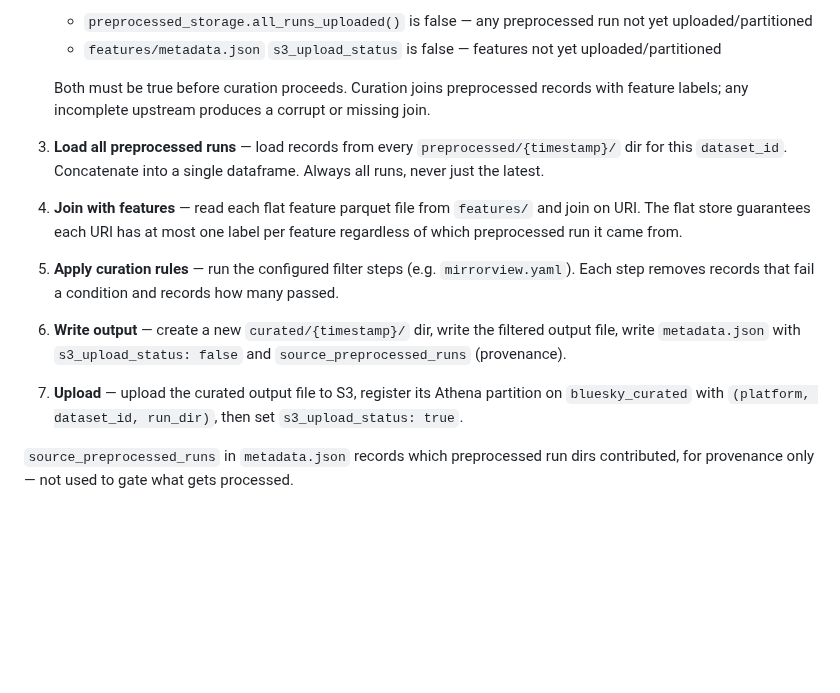
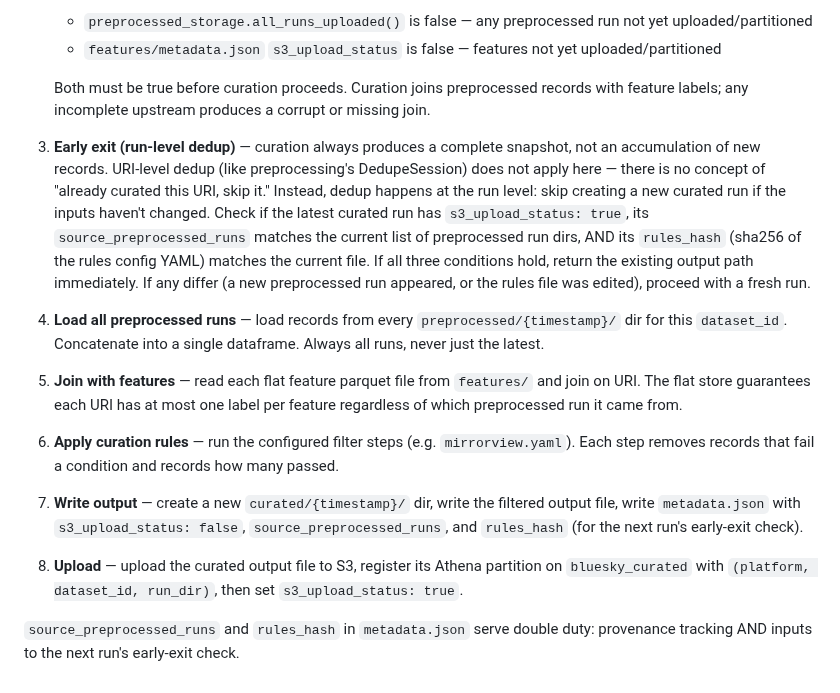
Before and after one commit to METResearchGroup/lab_data_integrations_interface, a Markdown page: strategy_planning/2026-06-26_pipeline_stage_flows.md, the part around the change. GitHub-like rendering; blank space fills up the shorter version.

Commit message:
add early exit logic

```diff
--- a/strategy_planning/2026-06-26_pipeline_stage_flows.md
+++ b/strategy_planning/2026-06-26_pipeline_stage_flows.md
@@ -84,14 +84,16 @@ Curation joins all preprocessed records with their feature labels, applies busin
 
    Both must be true before curation proceeds. Curation joins preprocessed records with feature labels; any incomplete upstream produces a corrupt or missing join.
 
-3. **Load all preprocessed runs** — load records from every `preprocessed/{timestamp}/` dir for this `dataset_id`. Concatenate into a single dataframe. Always all runs, never just the latest.
+3. **Early exit (run-level dedup)** — curation always produces a complete snapshot, not an accumulation of new records. URI-level dedup (like preprocessing's DedupeSession) does not apply here — there is no concept of "already curated this URI, skip it." Instead, dedup happens at the run level: skip creating a new curated run if the inputs haven't changed. Check if the latest curated run has `s3_upload_status: true`, its `source_preprocessed_runs` matches the current list of preprocessed run dirs, AND its `rules_hash` (sha256 of the rules config YAML) matches the current file. If all three conditions hold, return the existing output path immediately. If any differ (a new preprocessed run appeared, or the rules file was edited), proceed with a fresh run.
 
-4. **Join with features** — read each flat feature parquet file from `features/` and join on URI. The flat store guarantees each URI has at most one label per feature regardless of which preprocessed run it came from.
+4. **Load all preprocessed runs** — load records from every `preprocessed/{timestamp}/` dir for this `dataset_id`. Concatenate into a single dataframe. Always all runs, never just the latest.
 
-5. **Apply curation rules** — run the configured filter steps (e.g. `mirrorview.yaml`). Each step removes records that fail a condition and records how many passed.
+5. **Join with features** — read each flat feature parquet file from `features/` and join on URI. The flat store guarantees each URI has at most one label per feature regardless of which preprocessed run it came from.
 
-6. **Write output** — create a new `curated/{timestamp}/` dir, write the filtered output file, write `metadata.json` with `s3_upload_status: false` and `source_preprocessed_runs` (provenance).
+6. **Apply curation rules** — run the configured filter steps (e.g. `mirrorview.yaml`). Each step removes records that fail a condition and records how many passed.
 
-7. **Upload** — upload the curated output file to S3, register its Athena partition on `bluesky_curated` with `(platform, dataset_id, run_dir)`, then set `s3_upload_status: true`.
+7. **Write output** — create a new `curated/{timestamp}/` dir, write the filtered output file, write `metadata.json` with `s3_upload_status: false`, `source_preprocessed_runs`, and `rules_hash` (for the next run's early-exit check).
 
-`source_preprocessed_runs` in `metadata.json` records which preprocessed run dirs contributed, for provenance only — not used to gate what gets processed.
+8. **Upload** — upload the curated output file to S3, register its Athena partition on `bluesky_curated` with `(platform, dataset_id, run_dir)`, then set `s3_upload_status: true`.
+
+`source_preprocessed_runs` and `rules_hash` in `metadata.json` serve double duty: provenance tracking AND inputs to the next run's early-exit check.
```
